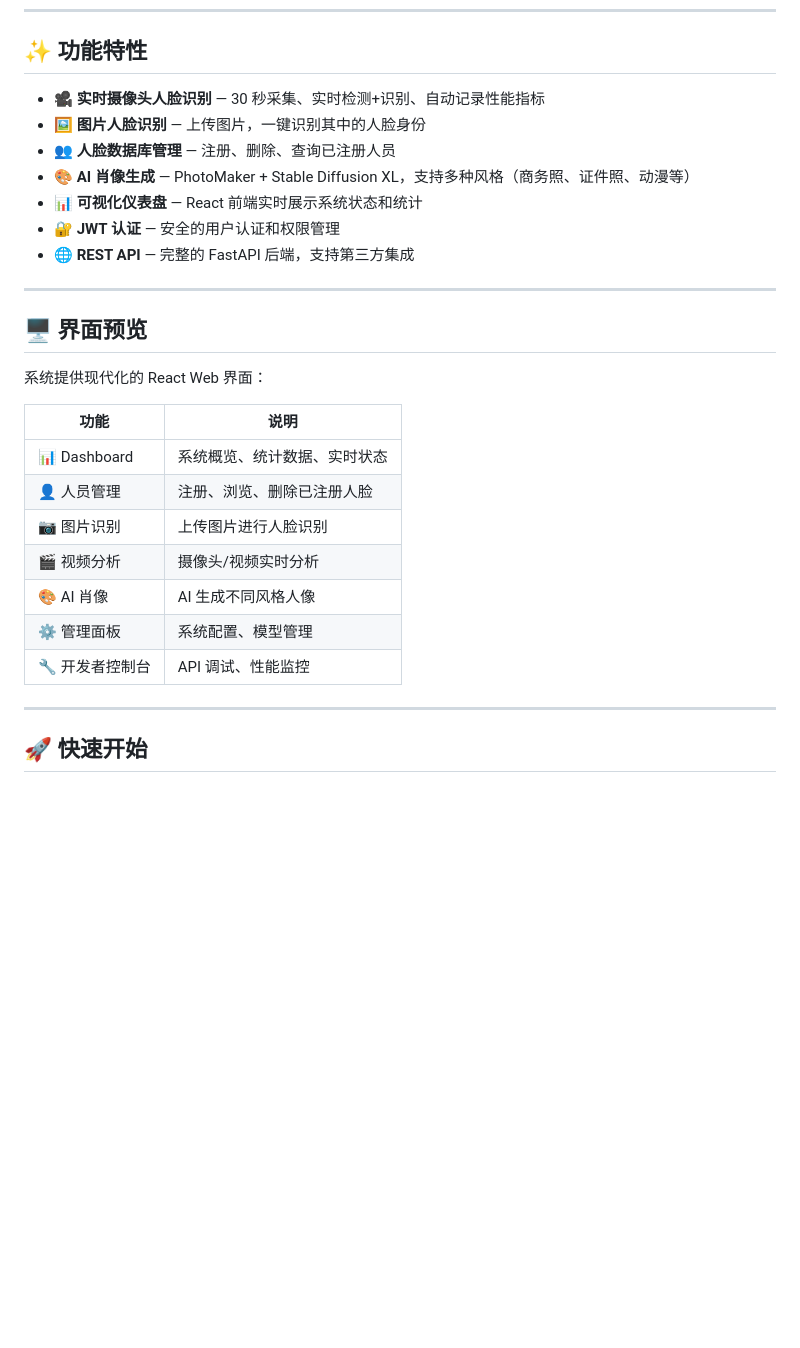
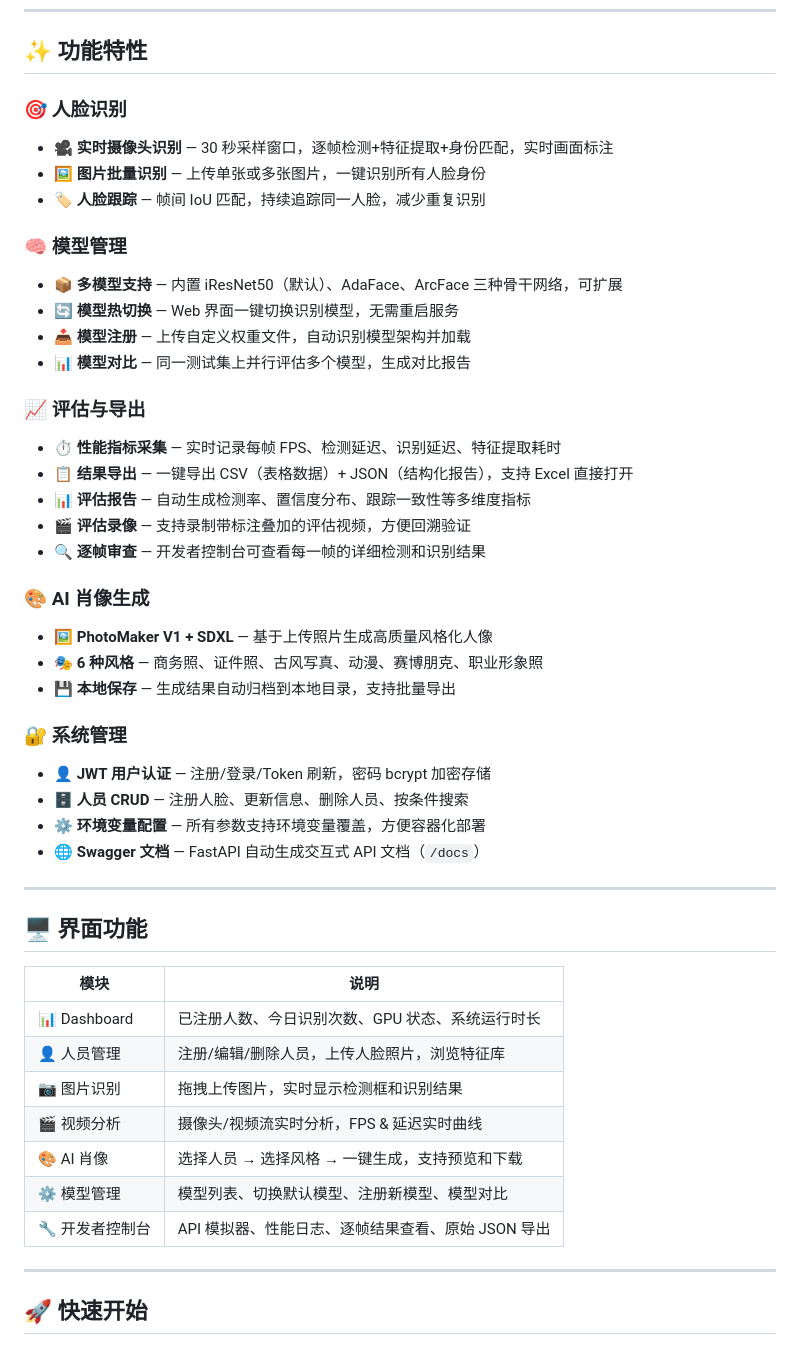
Before and after one commit to ChetQiqi/OpenSetFaceRecognition, a Markdown page: README.md, the part around the change. Drawn GitHub-style; blank space fills up the shorter version.

Commit message:
完善功能描述: 增加模型管理和评估导出的详细说明
Co-Authored-By: Claude Opus 4.8 <noreply@anthropic.com>

```diff
--- a/README.md
+++ b/README.md
@@ -17,29 +17,48 @@
 
 ## ✨ 功能特性
 
-- 🎥 **实时摄像头人脸识别** — 30 秒采集、实时检测+识别、自动记录性能指标
-- 🖼️ **图片人脸识别** — 上传图片，一键识别其中的人脸身份
-- 👥 **人脸数据库管理** — 注册、删除、查询已注册人员
-- 🎨 **AI 肖像生成** — PhotoMaker + Stable Diffusion XL，支持多种风格（商务照、证件照、动漫等）
-- 📊 **可视化仪表盘** — React 前端实时展示系统状态和统计
-- 🔐 **JWT 认证** — 安全的用户认证和权限管理
-- 🌐 **REST API** — 完整的 FastAPI 后端，支持第三方集成
+### 🎯 人脸识别
+- 🎥 **实时摄像头识别** — 30 秒采样窗口，逐帧检测+特征提取+身份匹配，实时画面标注
+- 🖼️ **图片批量识别** — 上传单张或多张图片，一键识别所有人脸身份
+- 🏷️ **人脸跟踪** — 帧间 IoU 匹配，持续追踪同一人脸，减少重复识别
+
+### 🧠 模型管理
+- 📦 **多模型支持** — 内置 iResNet50（默认）、AdaFace、ArcFace 三种骨干网络，可扩展
+- 🔄 **模型热切换** — Web 界面一键切换识别模型，无需重启服务
+- 📥 **模型注册** — 上传自定义权重文件，自动识别模型架构并加载
+- 📊 **模型对比** — 同一测试集上并行评估多个模型，生成对比报告
+
+### 📈 评估与导出
+- ⏱️ **性能指标采集** — 实时记录每帧 FPS、检测延迟、识别延迟、特征提取耗时
+- 📋 **结果导出** — 一键导出 CSV（表格数据）+ JSON（结构化报告），支持 Excel 直接打开
+- 📊 **评估报告** — 自动生成检测率、置信度分布、跟踪一致性等多维度指标
+- 🎬 **评估录像** — 支持录制带标注叠加的评估视频，方便回溯验证
+- 🔍 **逐帧审查** — 开发者控制台可查看每一帧的详细检测和识别结果
+
+### 🎨 AI 肖像生成
+- 🖼️ **PhotoMaker V1 + SDXL** — 基于上传照片生成高质量风格化人像
+- 🎭 **6 种风格** — 商务照、证件照、古风写真、动漫、赛博朋克、职业形象照
+- 💾 **本地保存** — 生成结果自动归档到本地目录，支持批量导出
+
+### 🔐 系统管理
+- 👤 **JWT 用户认证** — 注册/登录/Token 刷新，密码 bcrypt 加密存储
+- 🗄️ **人员 CRUD** — 注册人脸、更新信息、删除人员、按条件搜索
+- ⚙️ **环境变量配置** — 所有参数支持环境变量覆盖，方便容器化部署
+- 🌐 **Swagger 文档** — FastAPI 自动生成交互式 API 文档（`/docs`）
 
 ---
 
-## 🖥️ 界面预览
+## 🖥️ 界面功能
 
-系统提供现代化的 React Web 界面：
-
-| 功能 | 说明 |
+| 模块 | 说明 |
 |------|------|
-| 📊 Dashboard | 系统概览、统计数据、实时状态 |
-| 👤 人员管理 | 注册、浏览、删除已注册人脸 |
-| 📷 图片识别 | 上传图片进行人脸识别 |
-| 🎬 视频分析 | 摄像头/视频实时分析 |
-| 🎨 AI 肖像 | AI 生成不同风格人像 |
-| ⚙️ 管理面板 | 系统配置、模型管理 |
-| 🔧 开发者控制台 | API 调试、性能监控 |
+| 📊 Dashboard | 已注册人数、今日识别次数、GPU 状态、系统运行时长 |
+| 👤 人员管理 | 注册/编辑/删除人员，上传人脸照片，浏览特征库 |
+| 📷 图片识别 | 拖拽上传图片，实时显示检测框和识别结果 |
+| 🎬 视频分析 | 摄像头/视频流实时分析，FPS & 延迟实时曲线 |
+| 🎨 AI 肖像 | 选择人员 → 选择风格 → 一键生成，支持预览和下载 |
+| ⚙️ 模型管理 | 模型列表、切换默认模型、注册新模型、模型对比 |
+| 🔧 开发者控制台 | API 模拟器、性能日志、逐帧结果查看、原始 JSON 导出 |
 
 ---
 
```
